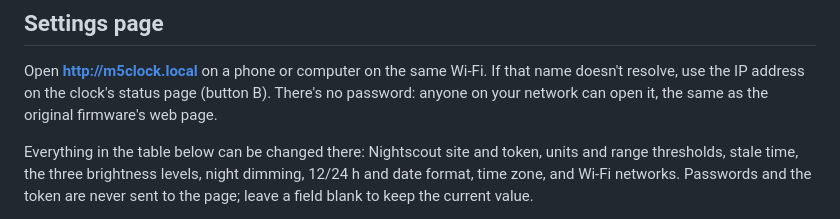
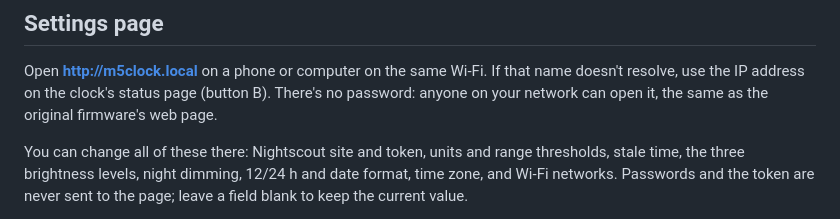
Before and after one commit to gonkowonko/M5_NightscoutBedside, a Markdown page: README.md, the part around the change. Drawn GitHub-style.

Commit message:
README: fix settings page wording

```diff
--- a/README.md
+++ b/README.md
@@ -47,7 +47,7 @@ Open **http://m5clock.local** on a phone or computer on the same Wi-Fi. If that
 resolve, use the IP address on the clock's status page (button B). There's no password: anyone on
 your network can open it, the same as the original firmware's web page.
 
-Everything in the table below can be changed there: Nightscout site and token, units and
+You can change all of these there: Nightscout site and token, units and
 range thresholds, stale time, the three brightness levels, night dimming, 12/24 h and date
 format, time zone, and Wi-Fi networks. Passwords and the token are never sent to the page;
 leave a field blank to keep the current value.
```
